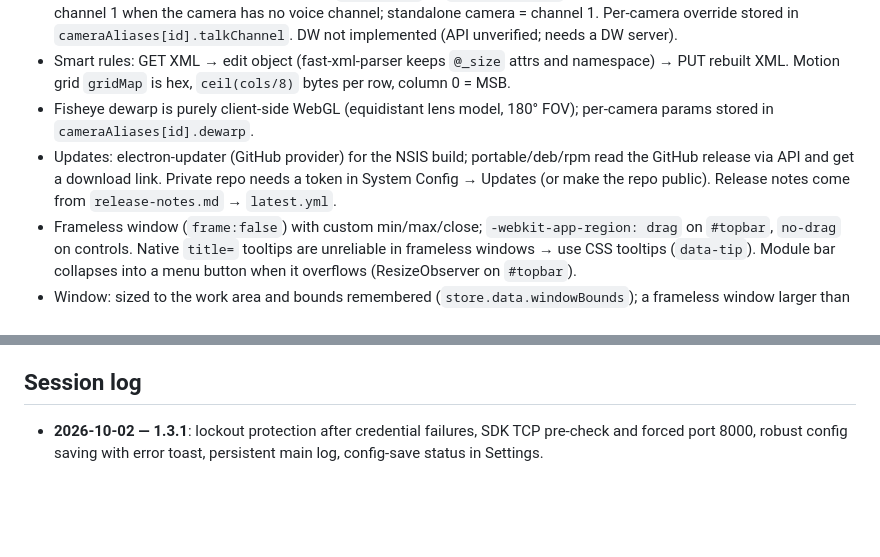
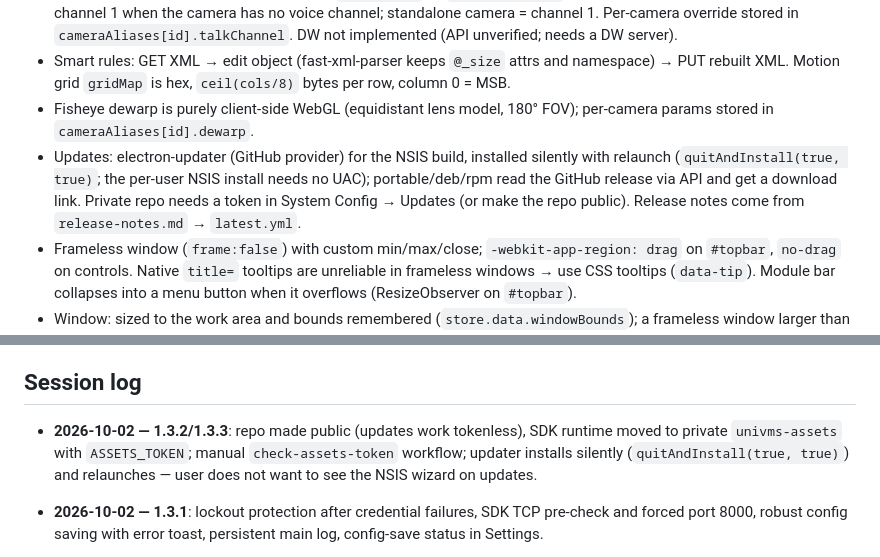
Before and after one commit to gxmonto/univms, a Markdown page: CLAUDE.md, 2 parts joined by grey strips. GitHub-like rendering; blank space fills up the shorter version.

Commit message:
docs: silent update note

```diff
--- a/CLAUDE.md
+++ b/CLAUDE.md
@@ -36,7 +36,7 @@ Version is `1.X.Y`.
 - Two-way audio (Hikvision only): `/ISAPI/System/TwoWayAudio/channels/{id}/open`, chunked PUT + GET of `audioData` in G.711 µ-law/A-law 8 kHz; renderer does capture/codec in `talk.js`. Voice-channel mapping follows iVMS/HCNetSDK: on a recorder channel 1 = the NVR's own audio output (speakers on the NVR, used via device right-click "Two-way audio with the recorder" → `talkbar.js`, id `dev:<deviceId>`), camera N = channel N+1, fallback to channel 1 when the camera has no voice channel; standalone camera = channel 1. Per-camera override stored in `cameraAliases[id].talkChannel`. DW not implemented (API unverified; needs a DW server).
 - Smart rules: GET XML → edit object (fast-xml-parser keeps `@_size` attrs and namespace) → PUT rebuilt XML. Motion grid `gridMap` is hex, `ceil(cols/8)` bytes per row, column 0 = MSB.
 - Fisheye dewarp is purely client-side WebGL (equidistant lens model, 180° FOV); per-camera params stored in `cameraAliases[id].dewarp`.
-- Updates: electron-updater (GitHub provider) for the NSIS build; portable/deb/rpm read the GitHub release via API and get a download link. Private repo needs a token in System Config → Updates (or make the repo public). Release notes come from `release-notes.md` → `latest.yml`.
+- Updates: electron-updater (GitHub provider) for the NSIS build, installed silently with relaunch (`quitAndInstall(true, true)`; the per-user NSIS install needs no UAC); portable/deb/rpm read the GitHub release via API and get a download link. Private repo needs a token in System Config → Updates (or make the repo public). Release notes come from `release-notes.md` → `latest.yml`.
 - Frameless window (`frame:false`) with custom min/max/close; `-webkit-app-region: drag` on `#topbar`, `no-drag` on controls. Native `title=` tooltips are unreliable in frameless windows → use CSS tooltips (`data-tip`). Module bar collapses into a menu button when it overflows (ResizeObserver on `#topbar`).
 - Window: sized to the work area and bounds remembered (`store.data.windowBounds`); a frameless window larger than the screen is unusable, which is what the user hit first.
 - "Import encoding channels" (iVMS term) = re-enumerate a device (`devices:refresh`) and add its cameras to a group (`Camera groups → Import encoding channels…`).
@@ -75,6 +75,8 @@ Version is `1.X.Y`.
 
 ## Session log
 
+- **2026-10-02 — 1.3.2/1.3.3**: repo made public (updates work tokenless), SDK runtime moved to private `univms-assets` with `ASSETS_TOKEN`; manual `check-assets-token` workflow; updater installs silently (`quitAndInstall(true, true)`) and relaunches — user does not want to see the NSIS wizard on updates.
+
 - **2026-10-02 — 1.3.1**: lockout protection after credential failures, SDK TCP pre-check and forced port 8000, robust config saving with error toast, persistent main log, config-save status in Settings.
 
 - **2026-10-02 — 1.3.0**: Hikvision SDK connection type (port 8000) covering live, playback, two-way audio, alarms, snapshots and ISAPI pass-through; SDK fetched at build time and cached in CI. Awaiting validation on a real NVR.
```
